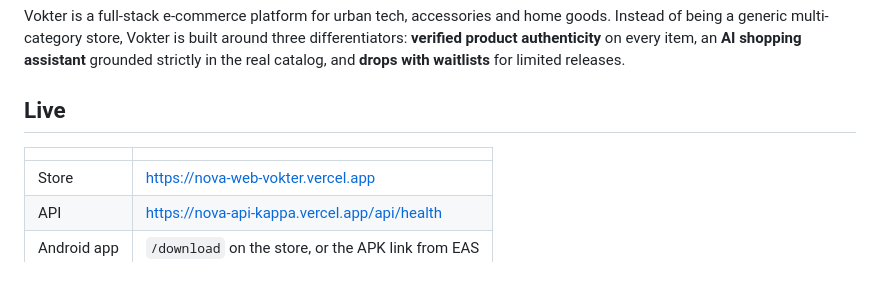
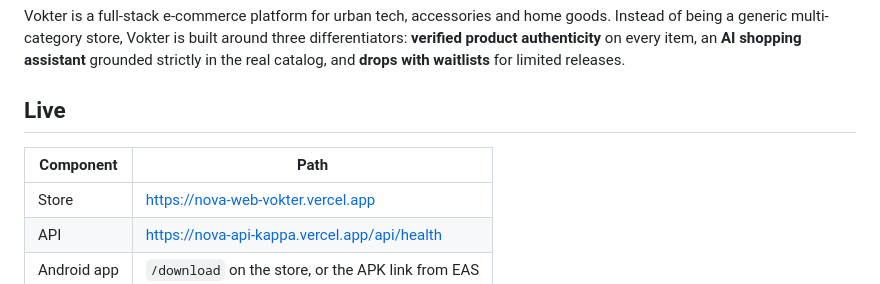
Before and after one commit to Cachureto/NOVA, a Markdown page: README.md, the part around the change. GitHub-like rendering.

Commit message:
Update table format in README for clarity

```diff
--- a/README.md
+++ b/README.md
@@ -8,7 +8,7 @@ catalog, and **drops with waitlists** for limited releases.
 ## Live
 
 
-| | |
+|Component| Path|
 |---|---|
 | Store | <https://nova-web-vokter.vercel.app> |
 | API | <https://nova-api-kappa.vercel.app/api/health> |
```
